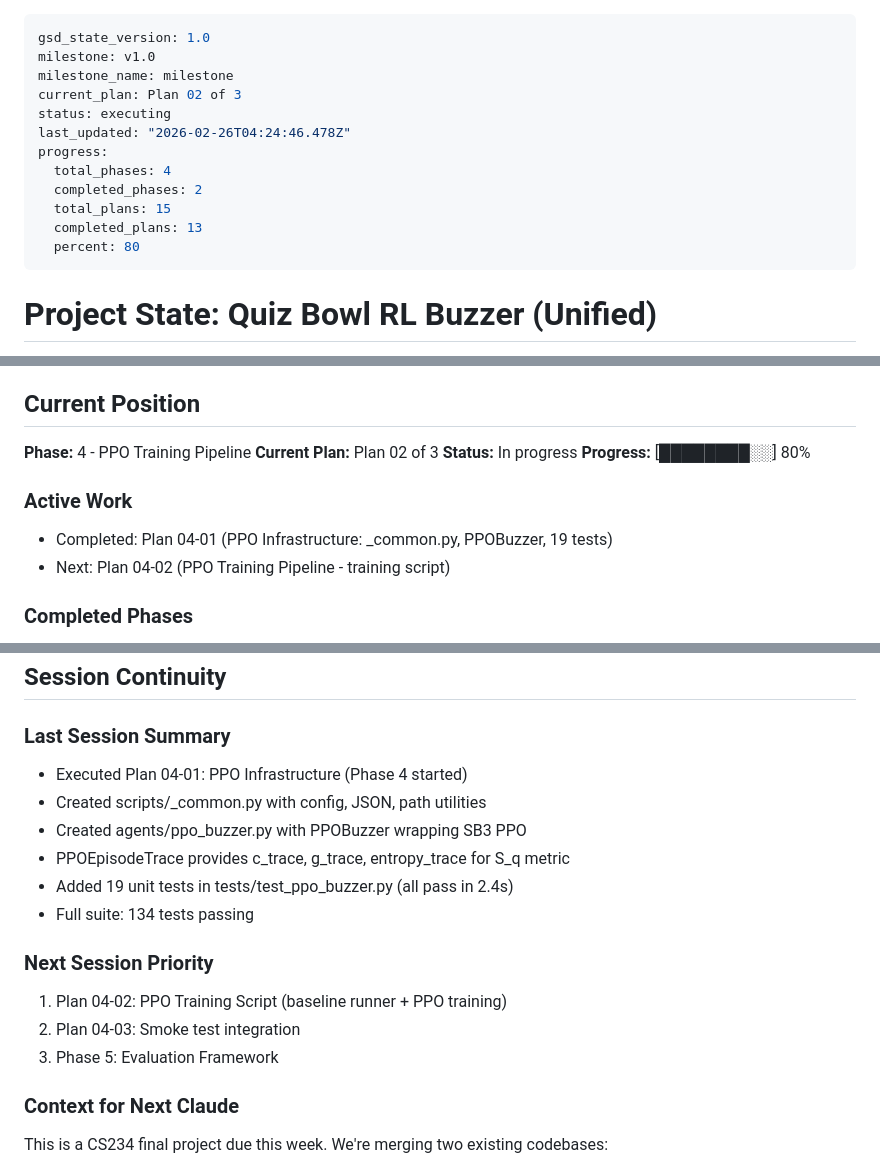
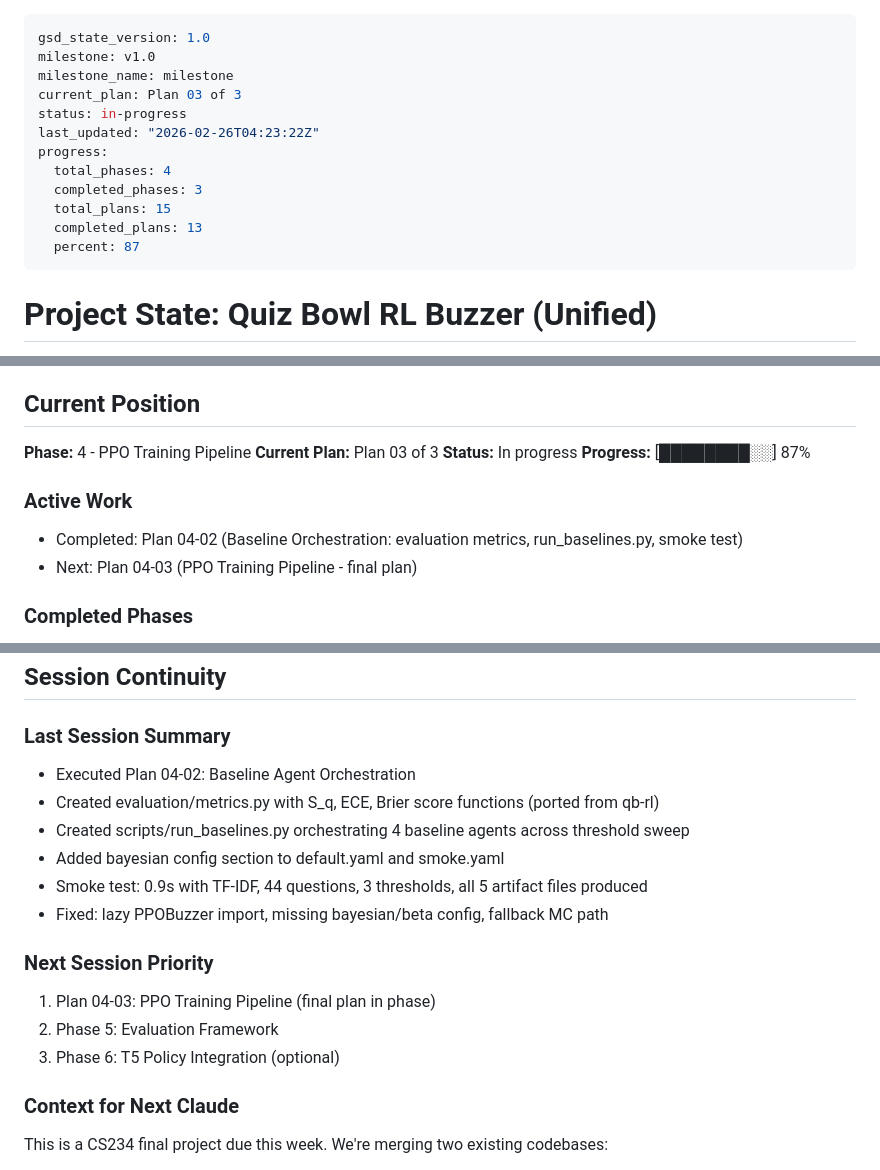
Before and after one commit to ankaggarwal94/qanta-buzzer, a Markdown page: .planning/STATE.md, 3 parts joined by grey strips. Rendered like a GitHub page.

Commit message:
docs(04-02): complete baseline agent orchestration plan
- 04-02-SUMMARY.md with evaluation metrics and run_baselines.py outcomes
- STATE.md updated: Plan 03 of 3, 87% progress, 4 new decisions
- ROADMAP.md updated: Phase 04 progress (2/3 summaries)
- REQUIREMENTS.md: CFG-03 marked complete

Co-Authored-By: Claude Opus 4.6 (1M context) <noreply@anthropic.com>

```diff
--- a/.planning/STATE.md
+++ b/.planning/STATE.md
@@ -2,15 +2,15 @@
 gsd_state_version: 1.0
 milestone: v1.0
 milestone_name: milestone
-current_plan: Plan 02 of 3
-status: executing
-last_updated: "2026-02-26T04:24:46.478Z"
+current_plan: Plan 03 of 3
+status: in-progress
+last_updated: "2026-02-26T04:23:22Z"
 progress:
   total_phases: 4
-  completed_phases: 2
+  completed_phases: 3
   total_plans: 15
   completed_plans: 13
-  percent: 80
+  percent: 87
 ---
 
 # Project State: Quiz Bowl RL Buzzer (Unified)
@@ -30,13 +30,13 @@ Building unified system by merging qb-rl's modular architecture with qanta-buzze
 ## Current Position
 
 **Phase:** 4 - PPO Training Pipeline
-**Current Plan:** Plan 02 of 3
+**Current Plan:** Plan 03 of 3
 **Status:** In progress
-**Progress:** [████████░░] 80%
+**Progress:** [████████░░] 87%
 
 ### Active Work
-- Completed: Plan 04-01 (PPO Infrastructure: _common.py, PPOBuzzer, 19 tests)
-- Next: Plan 04-02 (PPO Training Pipeline - training script)
+- Completed: Plan 04-02 (Baseline Orchestration: evaluation metrics, run_baselines.py, smoke test)
+- Next: Plan 04-03 (PPO Training Pipeline - final plan)
 
 ### Completed Phases
 1. Phase 01 - Data Pipeline Foundation (5/5 plans complete)
@@ -128,17 +132,17 @@ None identified yet
 ## Session Continuity
 
 ### Last Session Summary
-- Executed Plan 04-01: PPO Infrastructure (Phase 4 started)
-- Created scripts/_common.py with config, JSON, path utilities
-- Created agents/ppo_buzzer.py with PPOBuzzer wrapping SB3 PPO
-- PPOEpisodeTrace provides c_trace, g_trace, entropy_trace for S_q metric
-- Added 19 unit tests in tests/test_ppo_buzzer.py (all pass in 2.4s)
-- Full suite: 134 tests passing
+- Executed Plan 04-02: Baseline Agent Orchestration
+- Created evaluation/metrics.py with S_q, ECE, Brier score functions (ported from qb-rl)
+- Created scripts/run_baselines.py orchestrating 4 baseline agents across threshold sweep
+- Added bayesian config section to default.yaml and smoke.yaml
+- Smoke test: 0.9s with TF-IDF, 44 questions, 3 thresholds, all 5 artifact files produced
+- Fixed: lazy PPOBuzzer import, missing bayesian/beta config, fallback MC path
 
 ### Next Session Priority
-1. Plan 04-02: PPO Training Script (baseline runner + PPO training)
-2. Plan 04-03: Smoke test integration
-3. Phase 5: Evaluation Framework
+1. Plan 04-03: PPO Training Pipeline (final plan in phase)
+2. Phase 5: Evaluation Framework
+3. Phase 6: T5 Policy Integration (optional)
 
 ### Context for Next Claude
 This is a CS234 final project due this week. We're merging two existing codebases:
```
Also changed, not shown: other parts of .planning/STATE.md (+5 -1 lines), .planning/REQUIREMENTS.md (+2 -2 lines), 1 other file.
